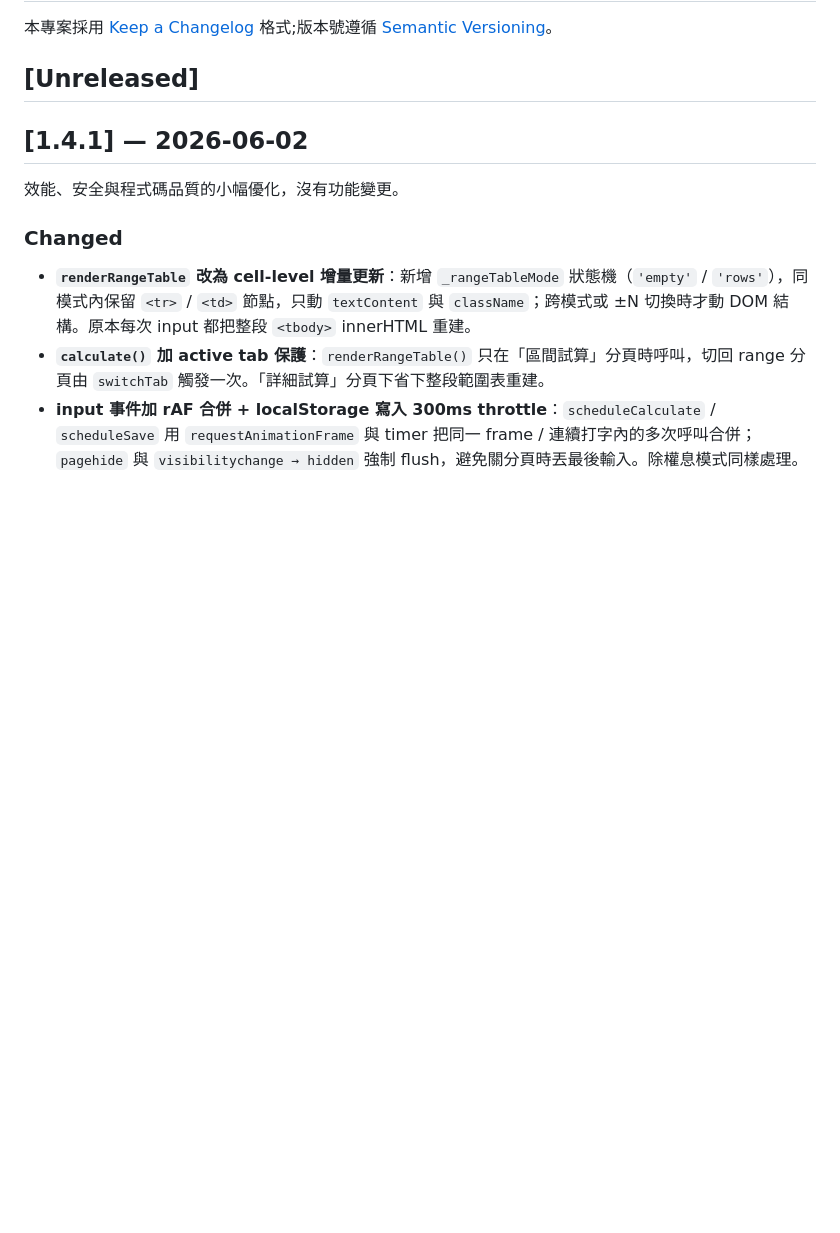
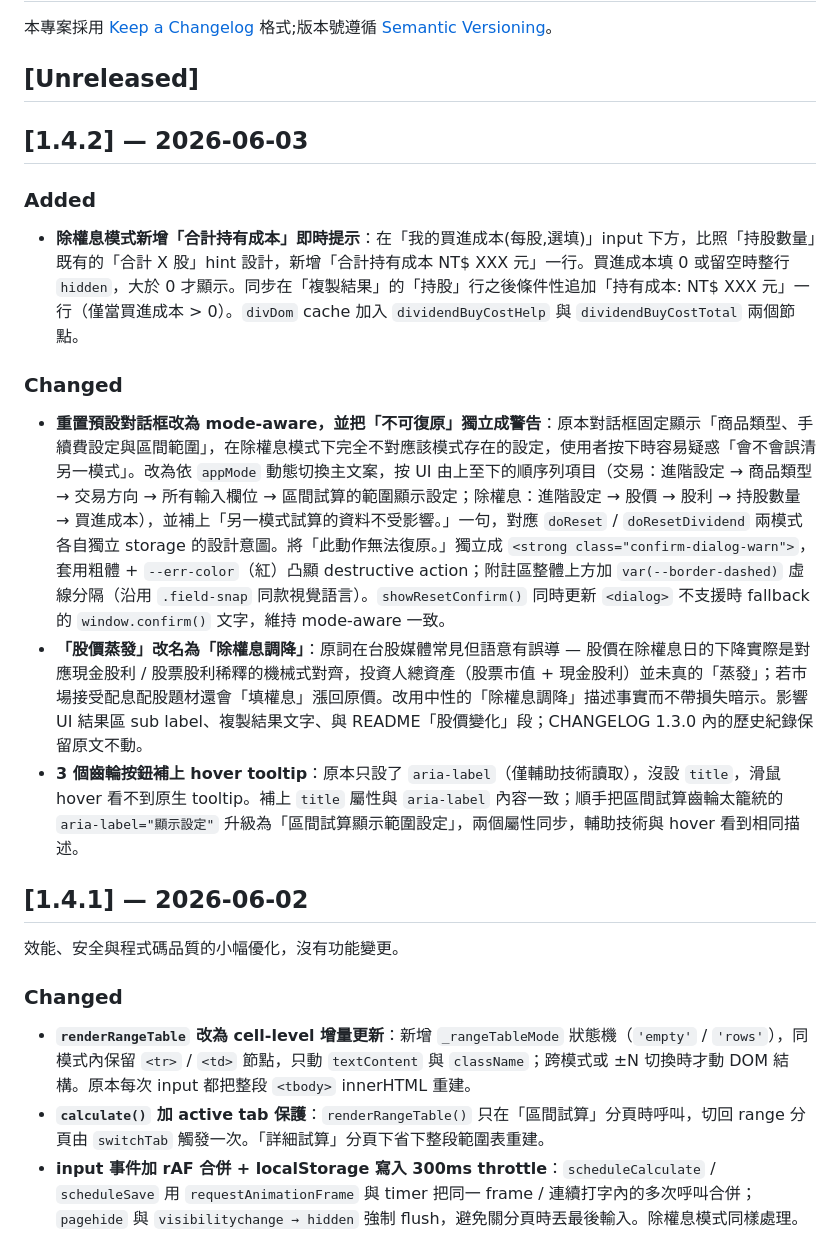
Before and after one commit to muzsor/twstock-calc, a Markdown page: CHANGELOG.md, the part around the change. Drawn GitHub-style; blank space fills up the shorter version.

```diff
--- a/CHANGELOG.md
+++ b/CHANGELOG.md
@@ -3,6 +3,16 @@
 本專案採用 [Keep a Changelog](https://keepachangelog.com/zh-TW/1.1.0/) 格式;版本號遵循 [Semantic Versioning](https://semver.org/lang/zh-TW/)。
 
 ## [Unreleased]
+
+## [1.4.2] — 2026-06-03
+
+### Added
+- **除權息模式新增「合計持有成本」即時提示**：在「我的買進成本(每股,選填)」input 下方，比照「持股數量」既有的「合計 X 股」hint 設計，新增「合計持有成本 NT$ XXX 元」一行。買進成本填 0 或留空時整行 `hidden`，大於 0 才顯示。同步在「複製結果」的「持股」行之後條件性追加「持有成本: NT$ XXX 元」一行（僅當買進成本 > 0）。`divDom` cache 加入 `dividendBuyCostHelp` 與 `dividendBuyCostTotal` 兩個節點。
+
+### Changed
+- **重置預設對話框改為 mode-aware，並把「不可復原」獨立成警告**：原本對話框固定顯示「商品類型、手續費設定與區間範圍」，在除權息模式下完全不對應該模式存在的設定，使用者按下時容易疑惑「會不會誤清另一模式」。改為依 `appMode` 動態切換主文案，按 UI 由上至下的順序列項目（交易：進階設定 → 商品類型 → 交易方向 → 所有輸入欄位 → 區間試算的範圍顯示設定；除權息：進階設定 → 股價 → 股利 → 持股數量 → 買進成本），並補上「另一模式試算的資料不受影響。」一句，對應 `doReset` / `doResetDividend` 兩模式各自獨立 storage 的設計意圖。將「此動作無法復原。」獨立成 `<strong class="confirm-dialog-warn">`，套用粗體 + `--err-color`（紅）凸顯 destructive action；附註區整體上方加 `var(--border-dashed)` 虛線分隔（沿用 `.field-snap` 同款視覺語言）。`showResetConfirm()` 同時更新 `<dialog>` 不支援時 fallback 的 `window.confirm()` 文字，維持 mode-aware 一致。
+- **「股價蒸發」改名為「除權息調降」**：原詞在台股媒體常見但語意有誤導 — 股價在除權息日的下降實際是對應現金股利 / 股票股利稀釋的機械式對齊，投資人總資產（股票市值 + 現金股利）並未真的「蒸發」；若市場接受配息配股題材還會「填權息」漲回原價。改用中性的「除權息調降」描述事實而不帶損失暗示。影響 UI 結果區 sub label、複製結果文字、與 README「股價變化」段；CHANGELOG 1.3.0 內的歷史紀錄保留原文不動。
+- **3 個齒輪按鈕補上 hover tooltip**：原本只設了 `aria-label`（僅輔助技術讀取），沒設 `title`，滑鼠 hover 看不到原生 tooltip。補上 `title` 屬性與 `aria-label` 內容一致；順手把區間試算齒輪太籠統的 `aria-label="顯示設定"` 升級為「區間試算顯示範圍設定」，兩個屬性同步，輔助技術與 hover 看到相同描述。
 
 ## [1.4.1] — 2026-06-02
 
```
Also changed, not shown: README.md (+3 -3 lines), docs/screenshot-dark.png, docs/screenshot-light.png, 3 other files.
